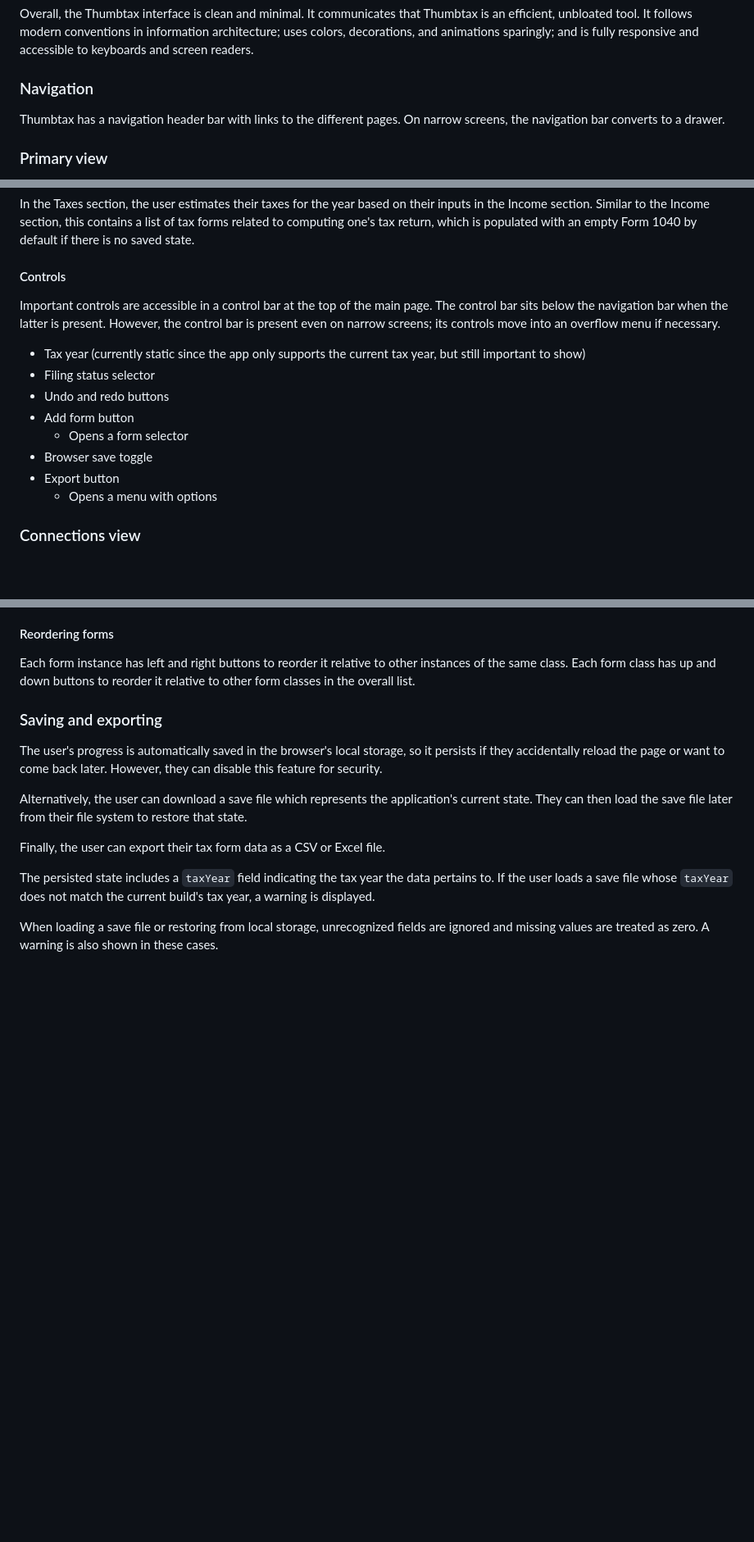
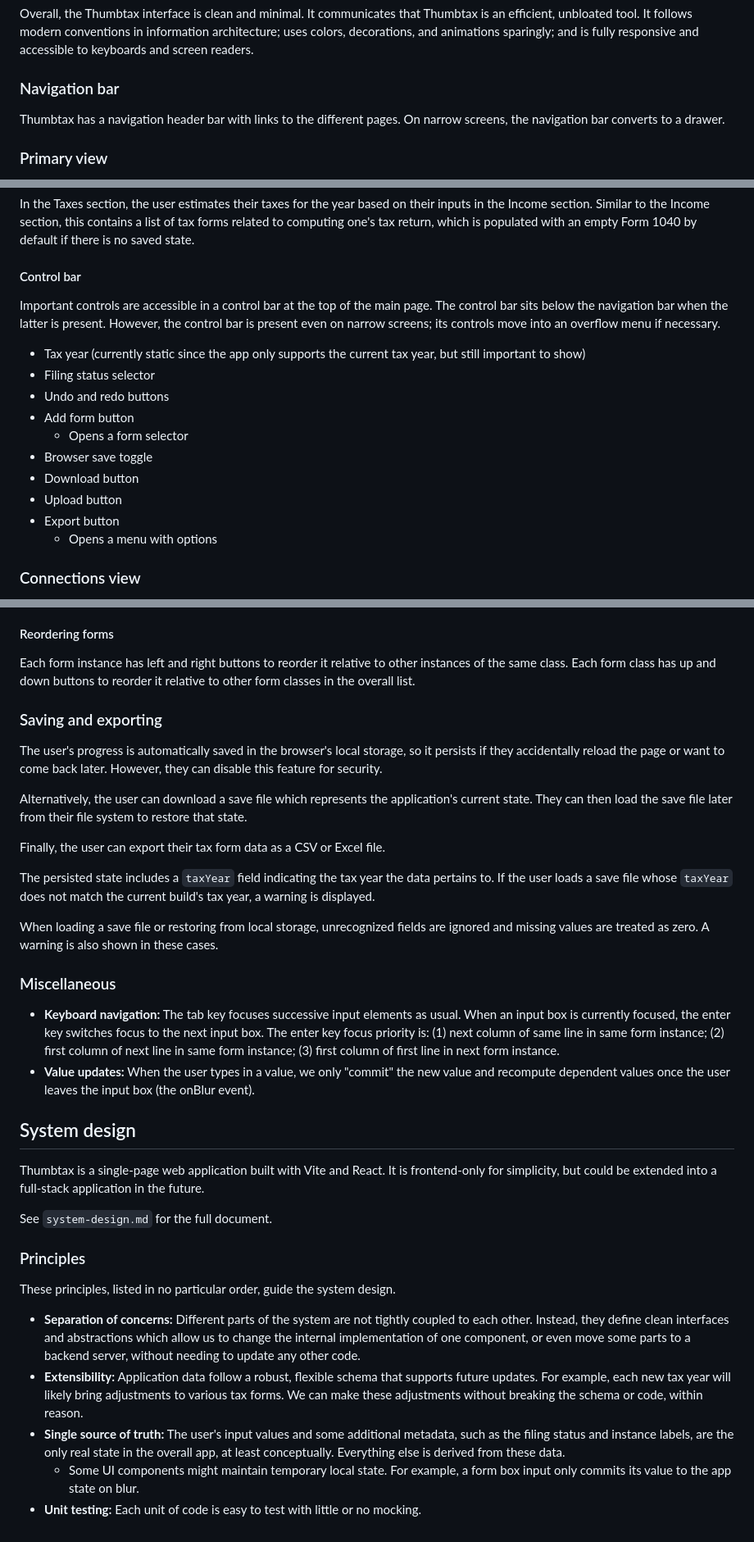
Before and after one commit to wllmwu/thumbtax, a Markdown page: plan/index.md, 3 parts joined by grey strips. Shown at 82% size. Drawn GitHub-style; blank space fills up the shorter version.

Commit message:
UX updates, system design principles

```diff
--- a/plan/index.md
+++ b/plan/index.md
@@ -43,7 +43,7 @@ Overall, the Thumbtax interface is clean and minimal.
 It communicates that Thumbtax is an efficient, unbloated tool.
 It follows modern conventions in information architecture; uses colors, decorations, and animations sparingly; and is fully responsive and accessible to keyboards and screen readers.
 
-### Navigation
+### Navigation bar
 
 Thumbtax has a navigation header bar with links to the different pages.
 On narrow screens, the navigation bar converts to a drawer.
@@ -63,7 +63,7 @@ The user can add and remove these forms as needed.
 In the Taxes section, the user estimates their taxes for the year based on their inputs in the Income section.
 Similar to the Income section, this contains a list of tax forms related to computing one's tax return, which is populated with an empty Form 1040 by default if there is no saved state.
 
-#### Controls
+#### Control bar
 
 Important controls are accessible in a control bar at the top of the main page.
 The control bar sits below the navigation bar when the latter is present.
@@ -75,6 +75,8 @@ However, the control bar is present even on narrow screens; its controls move in
 - Add form button
   - Opens a form selector
 - Browser save toggle
+- Download button
+- Upload button
 - Export button
   - Opens a menu with options
 
@@ -152,3 +155,38 @@ If the user loads a save file whose `taxYear` does not match the current build's
 
 When loading a save file or restoring from local storage, unrecognized fields are ignored and missing values are treated as zero.
 A warning is also shown in these cases.
+
+### Miscellaneous
+
+- **Keyboard navigation:**
+  The tab key focuses successive input elements as usual.
+  When an input box is currently focused, the enter key switches focus to the next input box.
+  The enter key focus priority is: (1) next column of same line in same form instance; (2) first column of next line in same form instance; (3) first column of first line in next form instance.
+- **Value updates:**
+  When the user types in a value, we only "commit" the new value and recompute dependent values once the user leaves the input box (the onBlur event).
+
+## System design
+
+Thumbtax is a single-page web application built with Vite and React.
+It is frontend-only for simplicity, but could be extended into a full-stack application in the future.
+
+See `system-design.md` for the full document.
+
+### Principles
+
+These principles, listed in no particular order, guide the system design.
+
+- **Separation of concerns:**
+  Different parts of the system are not tightly coupled to each other.
+  Instead, they define clean interfaces and abstractions which allow us to change the internal implementation of one component, or even move some parts to a backend server, without needing to update any other code.
+- **Extensibility:**
+  Application data follow a robust, flexible schema that supports future updates.
+  For example, each new tax year will likely bring adjustments to various tax forms.
+  We can make these adjustments without breaking the schema or code, within reason.
+- **Single source of truth:**
+  The user's input values and some additional metadata, such as the filing status and instance labels, are the only real state in the overall app, at least conceptually.
+  Everything else is derived from these data.
+  - Some UI components might maintain temporary local state.
+    For example, a form box input only commits its value to the app state on blur.
+- **Unit testing:**
+  Each unit of code is easy to test with little or no mocking.
```
Also changed, not shown: other parts of plan/index.md (+1 -0 lines).
